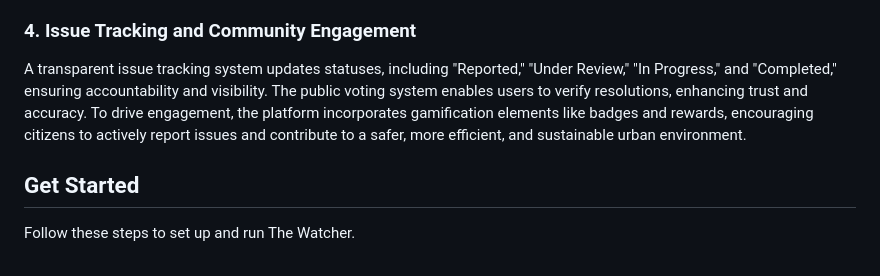
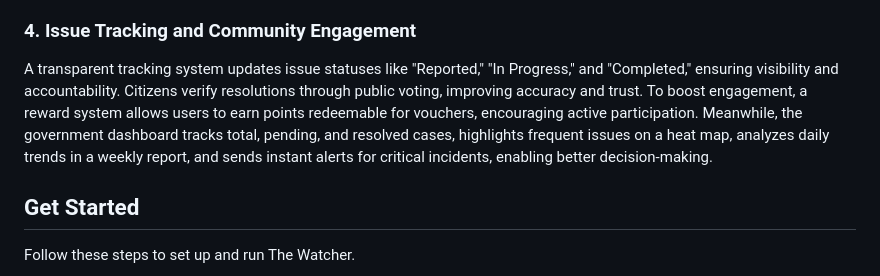
Before and after one commit to junhubdotcom/vhack_steadypunpipi, a Markdown page: README.md, the part around the change. Drawn GitHub-style.

```diff
--- a/README.md
+++ b/README.md
@@ -14,7 +14,7 @@ The Watcher provides hands-free voice alerts for drivers about road hazards such
 By using AI, reported issues are classified and prioritized based on severity, urgency, and potential hazards. A public voting system allows users to validate reports by upvoting, downvoting, or adding details, ensuring more accurate assessments. This approach helps authorities allocate resources efficiently, address critical problems first, and transition from reactive to proactive urban management.
 
 ### 4. Issue Tracking and Community Engagement
-A transparent issue tracking system updates statuses, including "Reported," "Under Review," "In Progress," and "Completed," ensuring accountability and visibility. The public voting system enables users to verify resolutions, enhancing trust and accuracy. To drive engagement, the platform incorporates gamification elements like badges and rewards, encouraging citizens to actively report issues and contribute to a safer, more efficient, and sustainable urban environment.
+A transparent tracking system updates issue statuses like "Reported," "In Progress," and "Completed," ensuring visibility and accountability. Citizens verify resolutions through public voting, improving accuracy and trust. To boost engagement, a reward system allows users to earn points redeemable for vouchers, encouraging active participation. Meanwhile, the government dashboard tracks total, pending, and resolved cases, highlights frequent issues on a heat map, analyzes daily trends in a weekly report, and sends instant alerts for critical incidents, enabling better decision-making.
 
 ## Get Started
 Follow these steps to set up and run The Watcher.
```
